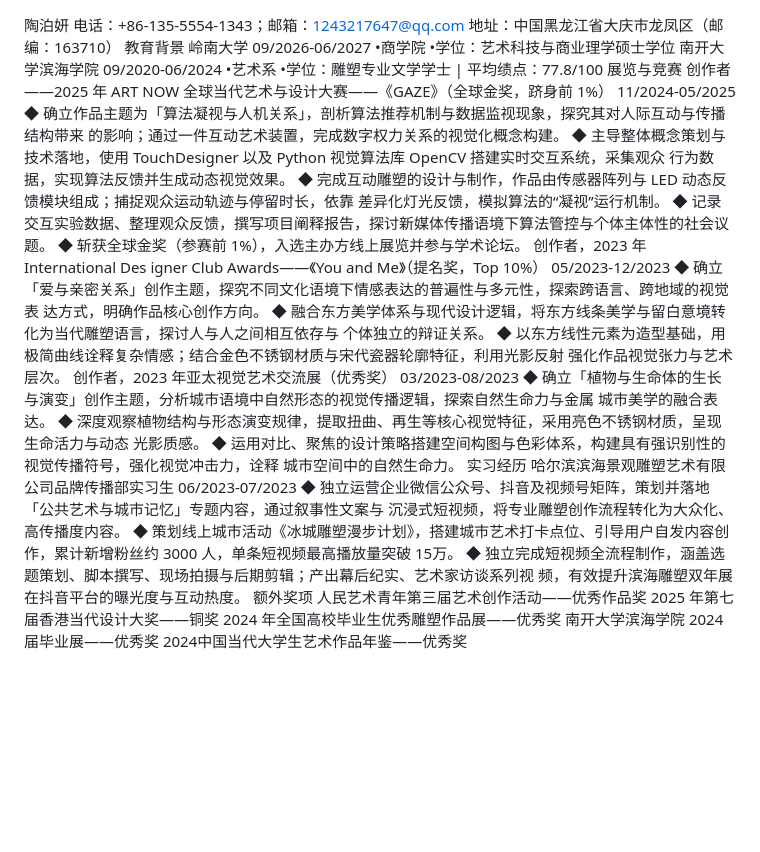
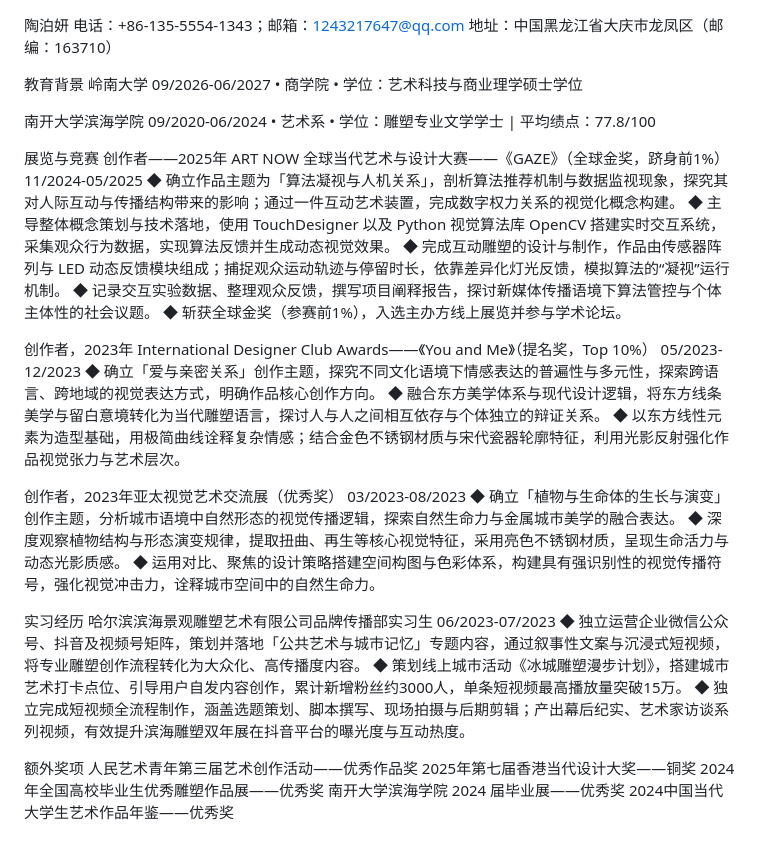
Before and after one commit to B3oox00/cv, a Markdown page: cv.md, the part around the change. Rendered like a GitHub page; blank space fills up the shorter version.

Commit message:
Refresh CV text content

```diff
--- a/cv.md
+++ b/cv.md
@@ -1,51 +1,47 @@
 陶泊妍
 电话：+86-135-5554-1343；邮箱：1243217647@qq.com
-地址：中国⿊⻰江省⼤庆市⻰凤区（邮编：163710）
+地址：中国黑龙江省大庆市龙凤区（邮编：163710）
+
 教育背景
-岭南⼤学 09/2026-06/2027
-•商学院
-•学位：艺术科技与商业理学硕⼠学位
-南开⼤学滨海学院 09/2020-06/2024
-•艺术系
-•学位：雕塑专业⽂学学⼠ | 平均绩点：77.8/100
+岭南大学 09/2026-06/2027
+• 商学院
+• 学位：艺术科技与商业理学硕士学位
+
+南开大学滨海学院 09/2020-06/2024
+• 艺术系
+• 学位：雕塑专业文学学士 | 平均绩点：77.8/100
+
 展览与竞赛
-创作者——2025 年 ART NOW 全球当代艺术与设计⼤赛——《GAZE》（全球⾦奖，跻身前
-1%）
+创作者——2025年 ART NOW 全球当代艺术与设计大赛——《GAZE》（全球金奖，跻身前1%）
 11/2024-05/2025
-◆ 确⽴作品主题为「算法凝视与⼈机关系」，剖析算法推荐机制与数据监视现象，探究其对⼈际互动与传播结构带来
-的影响；通过⼀件互动艺术装置，完成数字权⼒关系的视觉化概念构建。
-◆ 主导整体概念策划与技术落地，使⽤ TouchDesigner 以及 Python 视觉算法库 OpenCV 搭建实时交互系统，采集观众
-⾏为数据，实现算法反馈并⽣成动态视觉效果。
-◆ 完成互动雕塑的设计与制作，作品由传感器阵列与 LED 动态反馈模块组成；捕捉观众运动轨迹与停留时⻓，依靠
-差异化灯光反馈，模拟算法的“凝视”运⾏机制。
-◆ 记录交互实验数据、整理观众反馈，撰写项⽬阐释报告，探讨新媒体传播语境下算法管控与个体主体性的社会议
-题。
-◆ 斩获全球⾦奖（参赛前 1%），⼊选主办⽅线上展览并参与学术论坛。
-创作者，2023 年 International Des igner Club Awards——《You and Me》（提名奖，Top 10%） 05/2023-12/2023
-◆ 确⽴「爱与亲密关系」创作主题，探究不同⽂化语境下情感表达的普遍性与多元性，探索跨语⾔、跨地域的视觉表
-达⽅式，明确作品核⼼创作⽅向。
-◆ 融合东⽅美学体系与现代设计逻辑，将东⽅线条美学与留⽩意境转化为当代雕塑语⾔，探讨⼈与⼈之间相互依存与
-个体独⽴的辩证关系。
-◆ 以东⽅线性元素为造型基础，⽤极简曲线诠释复杂情感；结合⾦⾊不锈钢材质与宋代瓷器轮廓特征，利⽤光影反射
-强化作品视觉张⼒与艺术层次。
-创作者，2023 年亚太视觉艺术交流展（优秀奖） 03/2023-08/2023
-◆ 确⽴「植物与⽣命体的⽣⻓与演变」创作主题，分析城市语境中⾃然形态的视觉传播逻辑，探索⾃然⽣命⼒与⾦属
-城市美学的融合表达。
-◆ 深度观察植物结构与形态演变规律，提取扭曲、再⽣等核⼼视觉特征，采⽤亮⾊不锈钢材质，呈现⽣命活⼒与动态
-光影质感。
-◆ 运⽤对⽐、聚焦的设计策略搭建空间构图与⾊彩体系，构建具有强识别性的视觉传播符号，强化视觉冲击⼒，诠释
-城市空间中的⾃然⽣命⼒。
+◆ 确立作品主题为「算法凝视与人机关系」，剖析算法推荐机制与数据监视现象，探究其对人际互动与传播结构带来的影响；通过一件互动艺术装置，完成数字权力关系的视觉化概念构建。
+◆ 主导整体概念策划与技术落地，使用 TouchDesigner 以及 Python 视觉算法库 OpenCV 搭建实时交互系统，采集观众行为数据，实现算法反馈并生成动态视觉效果。
+◆ 完成互动雕塑的设计与制作，作品由传感器阵列与 LED 动态反馈模块组成；捕捉观众运动轨迹与停留时长，依靠差异化灯光反馈，模拟算法的“凝视”运行机制。
+◆ 记录交互实验数据、整理观众反馈，撰写项目阐释报告，探讨新媒体传播语境下算法管控与个体主体性的社会议题。
+◆ 斩获全球金奖（参赛前1%），入选主办方线上展览并参与学术论坛。
+
+创作者，2023年 International Designer Club Awards——《You and Me》（提名奖，Top 10%）
+05/2023-12/2023
+◆ 确立「爱与亲密关系」创作主题，探究不同文化语境下情感表达的普遍性与多元性，探索跨语言、跨地域的视觉表达方式，明确作品核心创作方向。
+◆ 融合东方美学体系与现代设计逻辑，将东方线条美学与留白意境转化为当代雕塑语言，探讨人与人之间相互依存与个体独立的辩证关系。
+◆ 以东方线性元素为造型基础，用极简曲线诠释复杂情感；结合金色不锈钢材质与宋代瓷器轮廓特征，利用光影反射强化作品视觉张力与艺术层次。
+
+创作者，2023年亚太视觉艺术交流展（优秀奖）
+03/2023-08/2023
+◆ 确立「植物与生命体的生长与演变」创作主题，分析城市语境中自然形态的视觉传播逻辑，探索自然生命力与金属城市美学的融合表达。
+◆ 深度观察植物结构与形态演变规律，提取扭曲、再生等核心视觉特征，采用亮色不锈钢材质，呈现生命活力与动态光影质感。
+◆ 运用对比、聚焦的设计策略搭建空间构图与色彩体系，构建具有强识别性的视觉传播符号，强化视觉冲击力，诠释城市空间中的自然生命力。
+
 实习经历
-哈尔滨滨海景观雕塑艺术有限公司品牌传播部实习⽣ 06/2023-07/2023
-◆ 独⽴运营企业微信公众号、抖⾳及视频号矩阵，策划并落地「公共艺术与城市记忆」专题内容，通过叙事性⽂案与
-沉浸式短视频，将专业雕塑创作流程转化为⼤众化、⾼传播度内容。
-◆ 策划线上城市活动《冰城雕塑漫步计划》，搭建城市艺术打卡点位、引导⽤户⾃发内容创作，累计新增粉丝约 3000
-⼈，单条短视频最⾼播放量突破 15万。
-◆ 独⽴完成短视频全流程制作，涵盖选题策划、脚本撰写、现场拍摄与后期剪辑；产出幕后纪实、艺术家访谈系列视
-频，有效提升滨海雕塑双年展在抖⾳平台的曝光度与互动热度。
+哈尔滨滨海景观雕塑艺术有限公司品牌传播部实习生
+06/2023-07/2023
+◆ 独立运营企业微信公众号、抖音及视频号矩阵，策划并落地「公共艺术与城市记忆」专题内容，通过叙事性文案与沉浸式短视频，将专业雕塑创作流程转化为大众化、高传播度内容。
+◆ 策划线上城市活动《冰城雕塑漫步计划》，搭建城市艺术打卡点位、引导用户自发内容创作，累计新增粉丝约3000人，单条短视频最高播放量突破15万。
+◆ 独立完成短视频全流程制作，涵盖选题策划、脚本撰写、现场拍摄与后期剪辑；产出幕后纪实、艺术家访谈系列视频，有效提升滨海雕塑双年展在抖音平台的曝光度与互动热度。
+
 额外奖项
-⼈⺠艺术⻘年第三届艺术创作活动——优秀作品奖
-2025 年第七届⾹港当代设计⼤奖——铜奖
-2024 年全国⾼校毕业⽣优秀雕塑作品展——优秀奖
-南开⼤学滨海学院 2024 届毕业展——优秀奖
-2024中国当代⼤学⽣艺术作品年鉴——优秀奖
+人民艺术青年第三届艺术创作活动——优秀作品奖
+2025年第七届香港当代设计大奖——铜奖
+2024年全国高校毕业生优秀雕塑作品展——优秀奖
+南开大学滨海学院 2024 届毕业展——优秀奖
+2024中国当代大学生艺术作品年鉴——优秀奖
```
